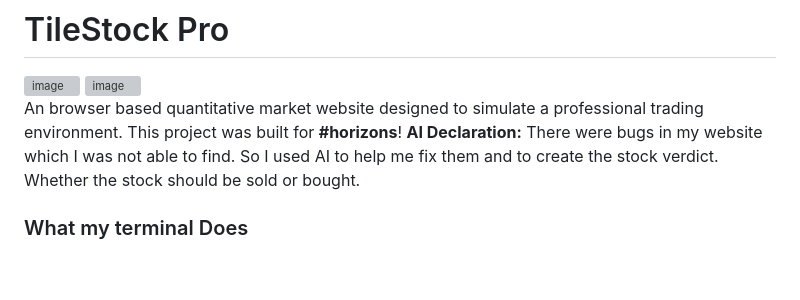
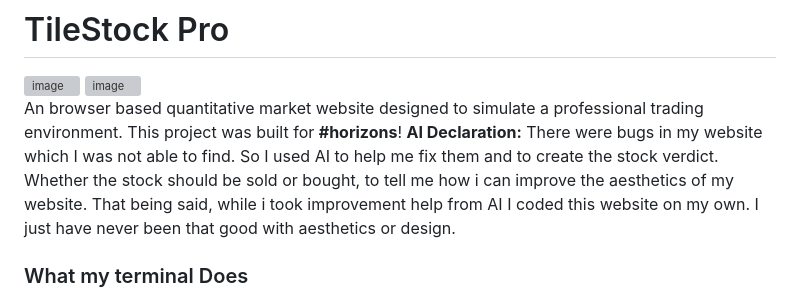
Before and after one commit to Rvbrothers11/TileStock, a Markdown page: README.md, the part around the change. Rendered like a GitHub page; blank space fills up the shorter version; grey boxes are pictures that could not be loaded.

```diff
--- a/README.md
+++ b/README.md
@@ -7,7 +7,7 @@
 
 
 An browser based quantitative market website designed to simulate a professional trading environment. This project was built for **#horizons**!
-**AI Declaration:** There were bugs in my website which I was not able to find. So I used AI to help me fix them and to create the stock verdict. Whether the stock should be sold or bought.
+**AI Declaration:** There were bugs in my website which I was not able to find. So I used AI to help me fix them and to create the stock verdict. Whether the stock should be sold or bought, to tell me how i can improve the aesthetics of my website. That being said, while i took improvement help from AI I coded this website on my own. I just have never been that good with aesthetics or design.
 
 ### What my terminal Does
 
```
